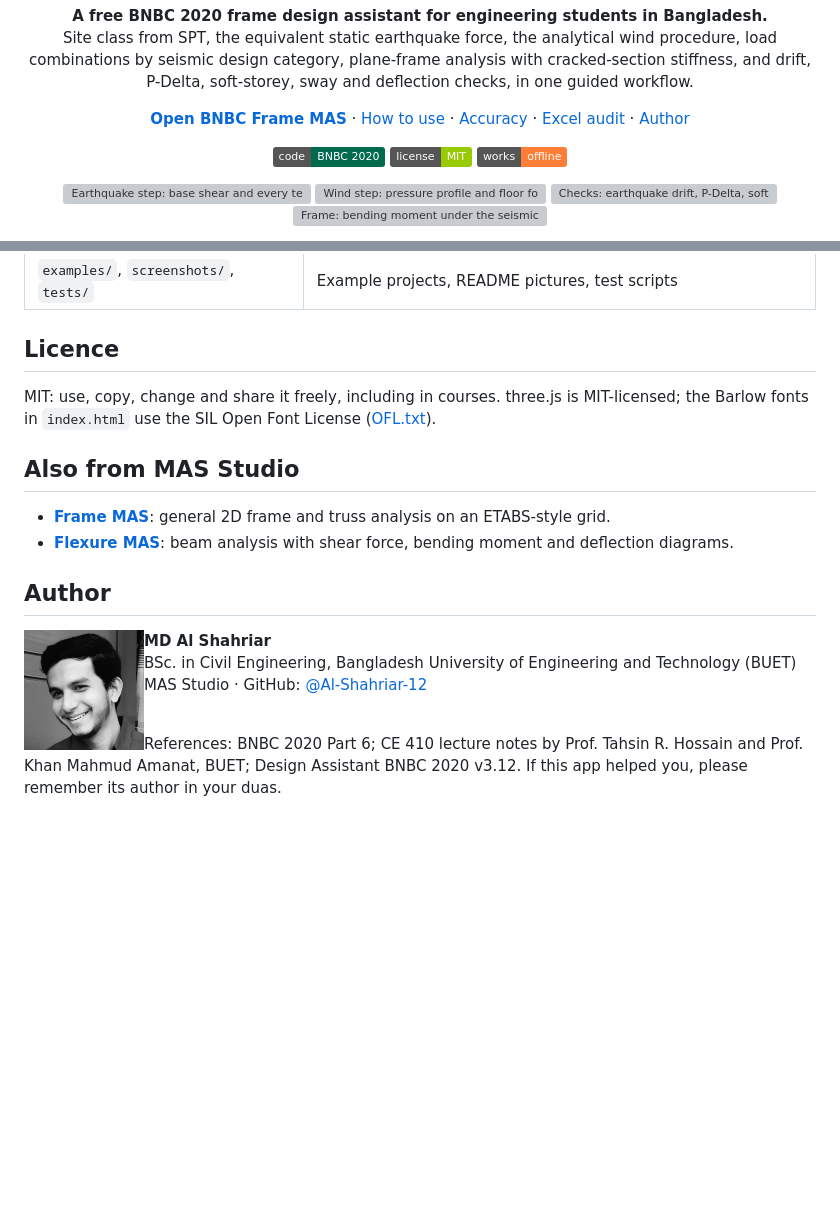
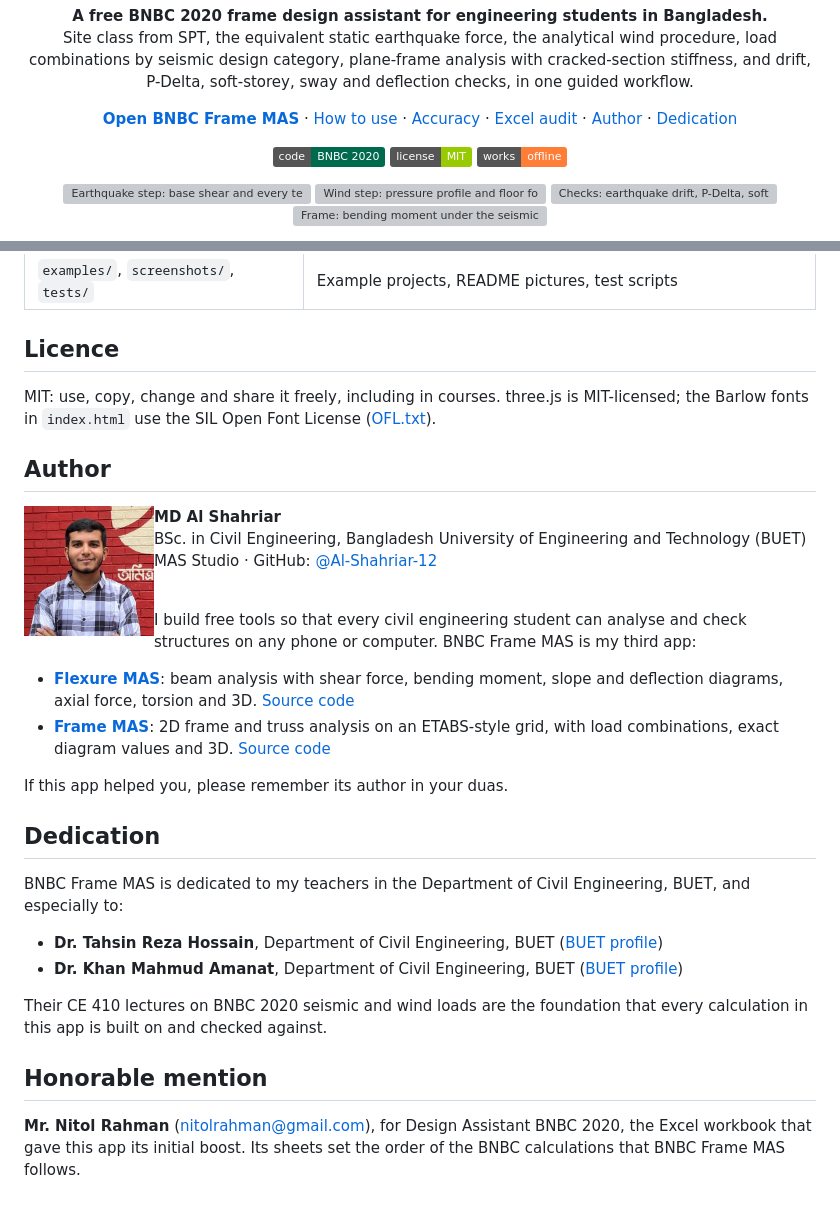
Before and after one commit to Al-Shahriar-12/bnbc-frame-mas, a Markdown page: README.md, 2 parts joined by grey strips. GitHub-like rendering; pictures changed too: author.jpg; badges without logos; blank space fills up the shorter version; grey boxes are pictures that could not be loaded.

Commit message:
Add dedication and new About page

```diff
--- a/README.md
+++ b/README.md
@@ -10,7 +10,8 @@ Site class from SPT, the equivalent static earthquake force, the analytical wind
   <a href="#how-to-use">How to use</a> ·
   <a href="#how-accurate-is-it">Accuracy</a> ·
   <a href="EXCEL-AUDIT.md">Excel audit</a> ·
-  <a href="#author">Author</a>
+  <a href="#author">Author</a> ·
+  <a href="#dedication">Dedication</a>
 </p>
 
 <p align="center">
@@ -89,14 +90,9 @@ Assumptions: linear elastic plane frames, small displacements, no shear deformat
 
 MIT: use, copy, change and share it freely, including in courses. three.js is MIT-licensed; the Barlow fonts in `index.html` use the SIL Open Font License ([OFL.txt](OFL.txt)).
 
-## Also from MAS Studio
-
-- **[Frame MAS](https://al-shahriar-12.github.io/frame-mas/)**: general 2D frame and truss analysis on an ETABS-style grid.
-- **[Flexure MAS](https://al-shahriar-12.github.io/flexure-mas/)**: beam analysis with shear force, bending moment and deflection diagrams.
-
 ## Author
 
-<img src="author.jpg" width="120" align="left" alt="MD Al Shahriar" style="border-radius:50%;margin-right:16px">
+<img src="author.jpg" width="130" align="left" alt="MD Al Shahriar" style="border-radius:50%;margin-right:16px">
 
 **MD Al Shahriar**<br>
 BSc. in Civil Engineering, Bangladesh University of Engineering and Technology (BUET)<br>
@@ -104,4 +100,22 @@ MAS Studio · GitHub: [@Al-Shahriar-12](https://github.com/Al-Shahriar-12)
 
 <br clear="left">
 
-References: BNBC 2020 Part 6; CE 410 lecture notes by Prof. Tahsin R. Hossain and Prof. Khan Mahmud Amanat, BUET; Design Assistant BNBC 2020 v3.12. If this app helped you, please remember its author in your duas.
+I build free tools so that every civil engineering student can analyse and check structures on any phone or computer. BNBC Frame MAS is my third app:
+
+- **[Flexure MAS](https://al-shahriar-12.github.io/flexure-mas/)**: beam analysis with shear force, bending moment, slope and deflection diagrams, axial force, torsion and 3D. [Source code](https://github.com/Al-Shahriar-12/flexure-mas)
+- **[Frame MAS](https://al-shahriar-12.github.io/frame-mas/)**: 2D frame and truss analysis on an ETABS-style grid, with load combinations, exact diagram values and 3D. [Source code](https://github.com/Al-Shahriar-12/frame-mas)
+
+If this app helped you, please remember its author in your duas.
+
+## Dedication
+
+BNBC Frame MAS is dedicated to my teachers in the Department of Civil Engineering, BUET, and especially to:
+
+- **Dr. Tahsin Reza Hossain**, Department of Civil Engineering, BUET ([BUET profile](https://ce.buet.ac.bd/profile-of-tahsin-reza-hossain/))
+- **Dr. Khan Mahmud Amanat**, Department of Civil Engineering, BUET ([BUET profile](https://ce.buet.ac.bd/khan-mahmud-amanat/))
+
+Their CE 410 lectures on BNBC 2020 seismic and wind loads are the foundation that every calculation in this app is built on and checked against.
+
+## Honorable mention
+
+**Mr. Nitol Rahman** ([nitolrahman@gmail.com](mailto:nitolrahman@gmail.com)), for Design Assistant BNBC 2020, the Excel workbook that gave this app its initial boost. Its sheets set the order of the BNBC calculations that BNBC Frame MAS follows.
```
Also changed, not shown: 1 other file.
